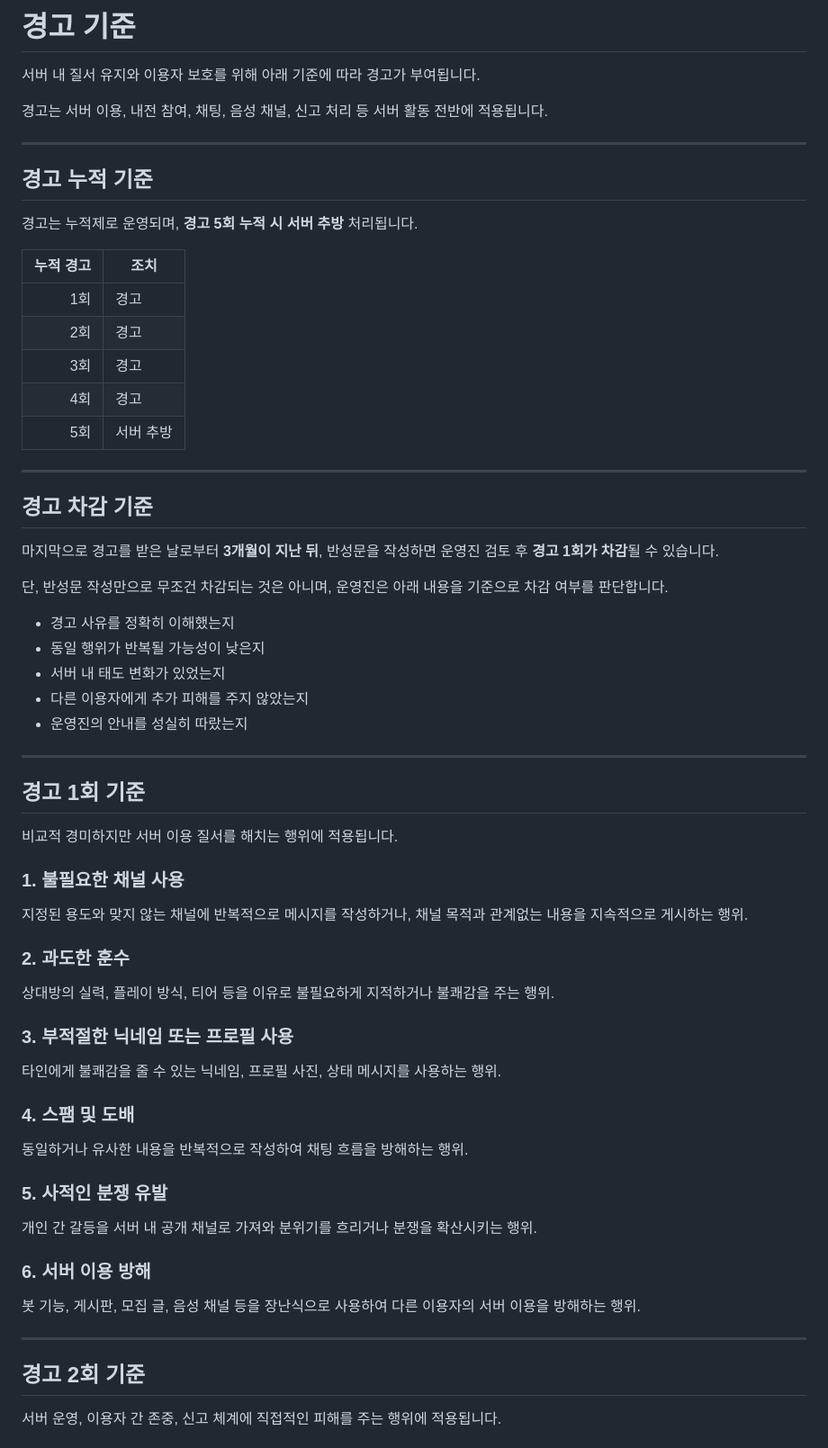
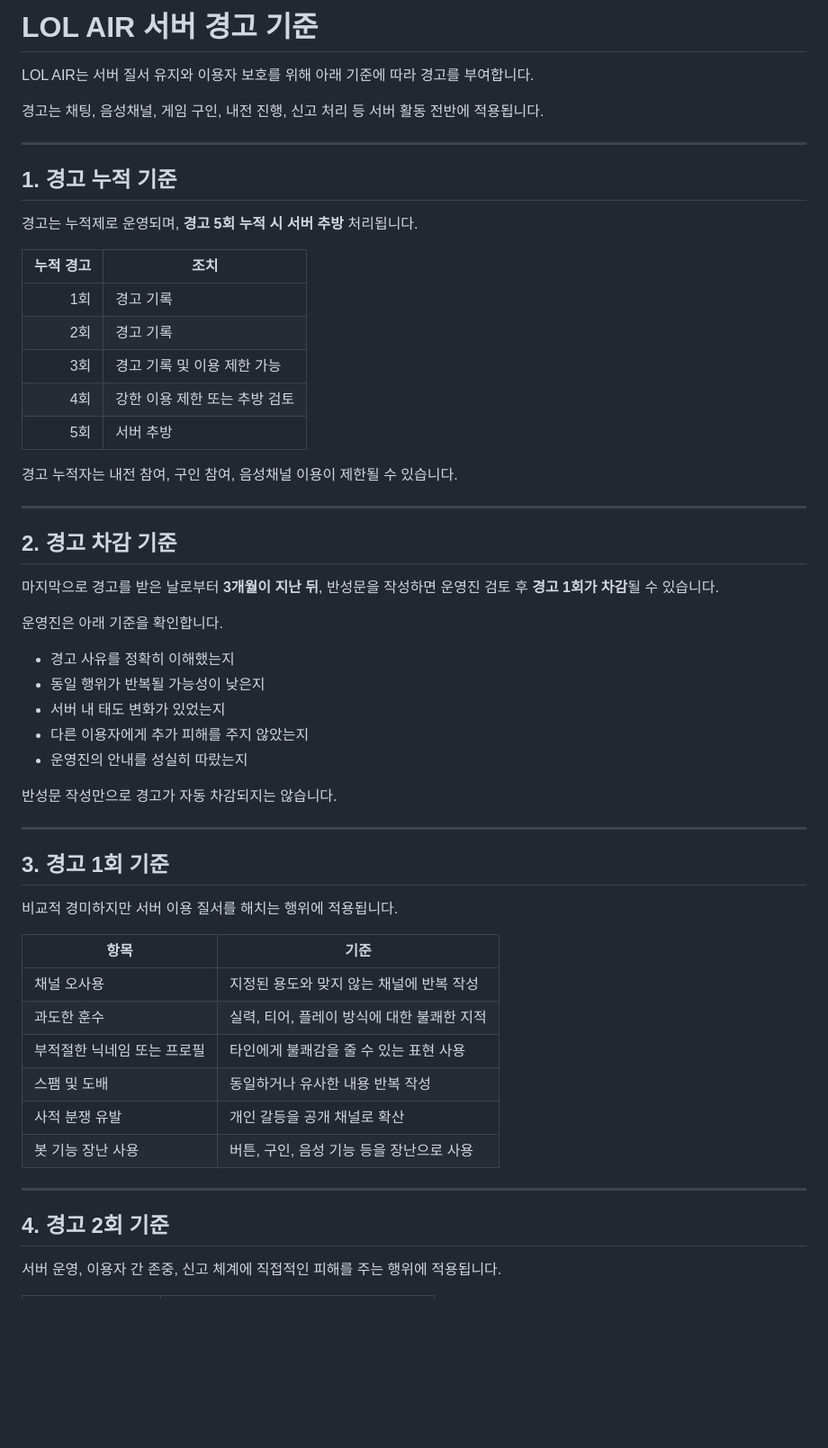
Before and after one commit to ZuriKo83/lolser, a Markdown page: 서버경고.md, the part around one of its changes. Shown at 90% size. Drawn GitHub-style; blank space fills up the shorter version.

```diff
--- a/서버경고.md
+++ b/서버경고.md
@@ -1,30 +1,32 @@
-# 경고 기준
+# LOL AIR 서버 경고 기준
 
-서버 내 질서 유지와 이용자 보호를 위해 아래 기준에 따라 경고가 부여됩니다.
+LOL AIR는 서버 질서 유지와 이용자 보호를 위해 아래 기준에 따라 경고를 부여합니다.
 
-경고는 서버 이용, 내전 참여, 채팅, 음성 채널, 신고 처리 등 서버 활동 전반에 적용됩니다.
+경고는 채팅, 음성채널, 게임 구인, 내전 진행, 신고 처리 등 서버 활동 전반에 적용됩니다.
 
 ---
 
-## 경고 누적 기준
+## 1. 경고 누적 기준
 
 경고는 누적제로 운영되며, **경고 5회 누적 시 서버 추방** 처리됩니다.
 
 | 누적 경고 | 조치 |
 |---:|---|
-| 1회 | 경고 |
-| 2회 | 경고 |
-| 3회 | 경고 |
-| 4회 | 경고 |
+| 1회 | 경고 기록 |
+| 2회 | 경고 기록 |
+| 3회 | 경고 기록 및 이용 제한 가능 |
+| 4회 | 강한 이용 제한 또는 추방 검토 |
 | 5회 | 서버 추방 |
+
+경고 누적자는 내전 참여, 구인 참여, 음성채널 이용이 제한될 수 있습니다.
 
 ---
 
-## 경고 차감 기준
+## 2. 경고 차감 기준
 
 마지막으로 경고를 받은 날로부터 **3개월이 지난 뒤**, 반성문을 작성하면 운영진 검토 후 **경고 1회가 차감**될 수 있습니다.
 
-단, 반성문 작성만으로 무조건 차감되는 것은 아니며, 운영진은 아래 내용을 기준으로 차감 여부를 판단합니다.
+운영진은 아래 기준을 확인합니다.
 
 - 경고 사유를 정확히 이해했는지
 - 동일 행위가 반복될 가능성이 낮은지
@@ -32,39 +34,26 @@
 - 다른 이용자에게 추가 피해를 주지 않았는지
 - 운영진의 안내를 성실히 따랐는지
 
+반성문 작성만으로 경고가 자동 차감되지는 않습니다.
+
 ---
 
-## 경고 1회 기준
+## 3. 경고 1회 기준
 
 비교적 경미하지만 서버 이용 질서를 해치는 행위에 적용됩니다.
 
-### 1. 불필요한 채널 사용
-
-지정된 용도와 맞지 않는 채널에 반복적으로 메시지를 작성하거나, 채널 목적과 관계없는 내용을 지속적으로 게시하는 행위.
-
-### 2. 과도한 훈수
-
-상대방의 실력, 플레이 방식, 티어 등을 이유로 불필요하게 지적하거나 불쾌감을 주는 행위.
-
-### 3. 부적절한 닉네임 또는 프로필 사용
-
-타인에게 불쾌감을 줄 수 있는 닉네임, 프로필 사진, 상태 메시지를 사용하는 행위.
-
-### 4. 스팸 및 도배
-
-동일하거나 유사한 내용을 반복적으로 작성하여 채팅 흐름을 방해하는 행위.
-
-### 5. 사적인 분쟁 유발
-
-개인 간 갈등을 서버 내 공개 채널로 가져와 분위기를 흐리거나 분쟁을 확산시키는 행위.
-
-### 6. 서버 이용 방해
-
-봇 기능, 게시판, 모집 글, 음성 채널 등을 장난식으로 사용하여 다른 이용자의 서버 이용을 방해하는 행위.
+| 항목 | 기준 |
+|---|---|
+| 채널 오사용 | 지정된 용도와 맞지 않는 채널에 반복 작성 |
+| 과도한 훈수 | 실력, 티어, 플레이 방식에 대한 불쾌한 지적 |
+| 부적절한 닉네임 또는 프로필 | 타인에게 불쾌감을 줄 수 있는 표현 사용 |
+| 스팸 및 도배 | 동일하거나 유사한 내용 반복 작성 |
+| 사적 분쟁 유발 | 개인 갈등을 공개 채널로 확산 |
+| 봇 기능 장난 사용 | 버튼, 구인, 음성 기능 등을 장난으로 사용 |
 
 ---
 
-## 경고 2회 기준
+## 4. 경고 2회 기준
 
 서버 운영, 이용자 간 존중, 신고 체계에 직접적인 피해를 주는 행위에 적용됩니다.
 
```
Also changed, not shown: other parts of 서버경고.md (+63 -49 lines).
